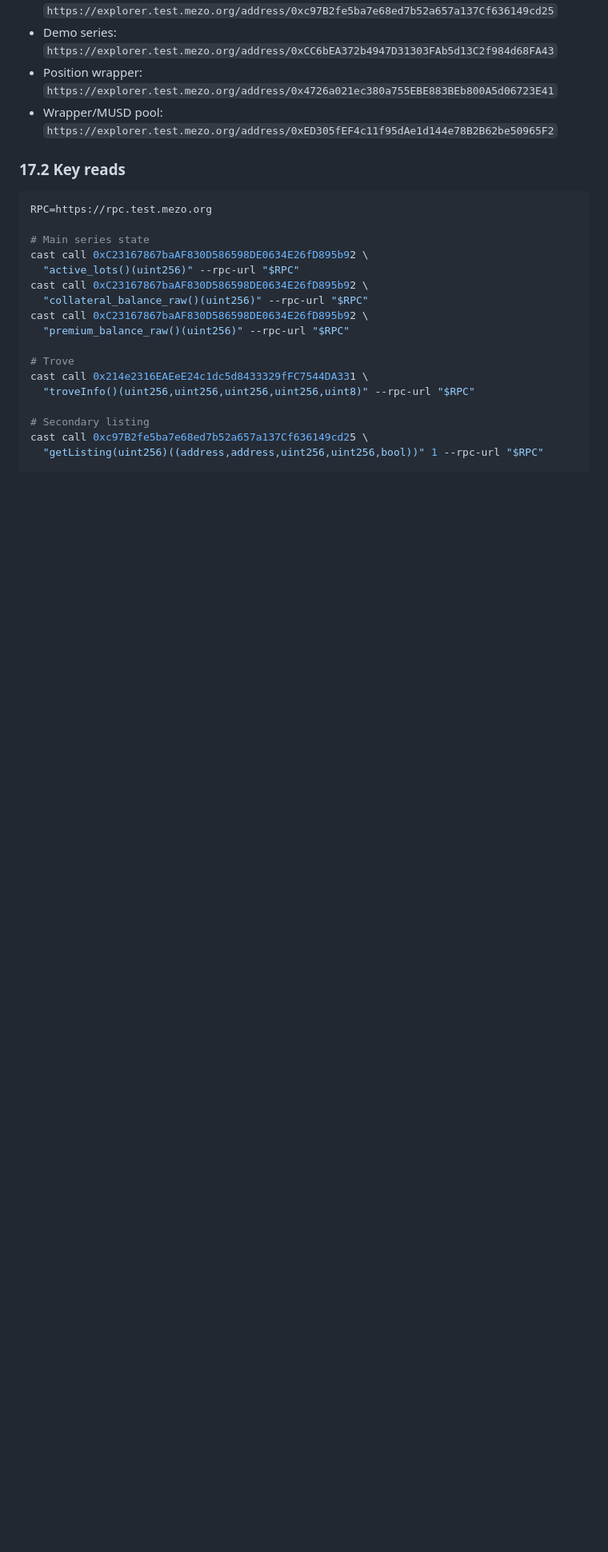
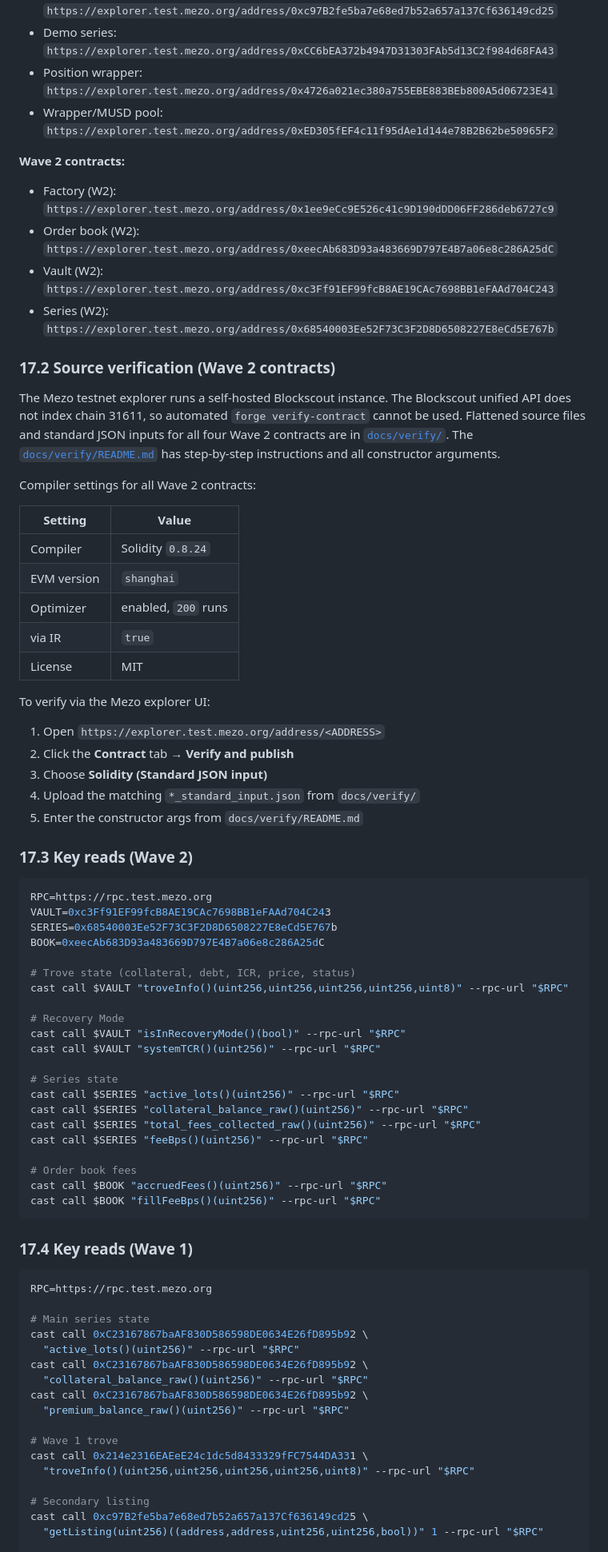
Before and after one commit to Chidubemkingsley/Roster-mezo, a Markdown page: README.md, the part around one of its changes. Shown at 80% size. Rendered like a GitHub page; blank space fills up the shorter version.

Commit message:
README: add Wave 2 verification instructions and explorer links
- Section 17 expanded with Wave 2 contract addresses and explorer links
- Source verification instructions for Mezo explorer UI (chain 31611 not
  supported by Blockscout unified API; use docs/verify/ files directly)
- Compiler settings table for all Wave 2 contracts
- cast call examples for Wave 2 trove, Recovery Mode, fees, and series state

````diff
--- a/README.md
+++ b/README.md
@@ -1348,7 +1350,66 @@ Roster product. The full transaction ledger and limitations are in
 - Position wrapper: `https://explorer.test.mezo.org/address/0x4726a021ec380a755EBE883BEb800A5d06723E41`
 - Wrapper/MUSD pool: `https://explorer.test.mezo.org/address/0xED305fEF4c11f95dAe1d144e78B2B62be50965F2`
 
-### 17.2 Key reads
+**Wave 2 contracts:**
+
+- Factory (W2): `https://explorer.test.mezo.org/address/0x1ee9eCc9E526c41c9D190dDD06FF286deb6727c9`
+- Order book (W2): `https://explorer.test.mezo.org/address/0xeecAb683D93a483669D797E4B7a06e8c286A25dC`
+- Vault (W2): `https://explorer.test.mezo.org/address/0xc3Ff91EF99fcB8AE19CAc7698BB1eFAAd704C243`
+- Series (W2): `https://explorer.test.mezo.org/address/0x68540003Ee52F73C3F2D8D6508227E8eCd5E767b`
+
+### 17.2 Source verification (Wave 2 contracts)
+
+The Mezo testnet explorer runs a self-hosted Blockscout instance. The Blockscout unified
+API does not index chain 31611, so automated `forge verify-contract` cannot be used.
+Flattened source files and standard JSON inputs for all four Wave 2 contracts are in
+[`docs/verify/`](docs/verify/). The [`docs/verify/README.md`](docs/verify/README.md)
+has step-by-step instructions and all constructor arguments.
+
+Compiler settings for all Wave 2 contracts:
+
+| Setting     | Value               |
+| ----------- | ------------------- |
+| Compiler    | Solidity `0.8.24`   |
+| EVM version | `shanghai`          |
+| Optimizer   | enabled, `200` runs |
+| via IR      | `true`              |
+| License     | MIT                 |
+
+To verify via the Mezo explorer UI:
+
+1. Open `https://explorer.test.mezo.org/address/<ADDRESS>`
+2. Click the **Contract** tab → **Verify and publish**
+3. Choose **Solidity (Standard JSON input)**
+4. Upload the matching `*_standard_input.json` from `docs/verify/`
+5. Enter the constructor args from `docs/verify/README.md`
+
+### 17.3 Key reads (Wave 2)
+
+```bash
+RPC=https://rpc.test.mezo.org
+VAULT=0xc3Ff91EF99fcB8AE19CAc7698BB1eFAAd704C243
+SERIES=0x68540003Ee52F73C3F2D8D6508227E8eCd5E767b
+BOOK=0xeecAb683D93a483669D797E4B7a06e8c286A25dC
+
+# Trove state (collateral, debt, ICR, price, status)
+cast call $VAULT "troveInfo()(uint256,uint256,uint256,uint256,uint8)" --rpc-url "$RPC"
+
+# Recovery Mode
+cast call $VAULT "isInRecoveryMode()(bool)" --rpc-url "$RPC"
+cast call $VAULT "systemTCR()(uint256)" --rpc-url "$RPC"
+
+# Series state
+cast call $SERIES "active_lots()(uint256)" --rpc-url "$RPC"
+cast call $SERIES "collateral_balance_raw()(uint256)" --rpc-url "$RPC"
+cast call $SERIES "total_fees_collected_raw()(uint256)" --rpc-url "$RPC"
+cast call $SERIES "feeBps()(uint256)" --rpc-url "$RPC"
+
+# Order book fees
+cast call $BOOK "accruedFees()(uint256)" --rpc-url "$RPC"
+cast call $BOOK "fillFeeBps()(uint256)" --rpc-url "$RPC"
+```
+
+### 17.4 Key reads (Wave 1)
 
 ```bash
 RPC=https://rpc.test.mezo.org
@@ -1361,7 +1422,7 @@ cast call 0xC23167867baAF830D586598DE0634E26fD895b92 \
 cast call 0xC23167867baAF830D586598DE0634E26fD895b92 \
   "premium_balance_raw()(uint256)" --rpc-url "$RPC"
 
-# Trove
+# Wave 1 trove
 cast call 0x214e2316EAEeE24c1dc5d8433329fFC7544DA331 \
   "troveInfo()(uint256,uint256,uint256,uint256,uint8)" --rpc-url "$RPC"
 
````
Also changed, not shown: other parts of README.md (+4 -2 lines).
